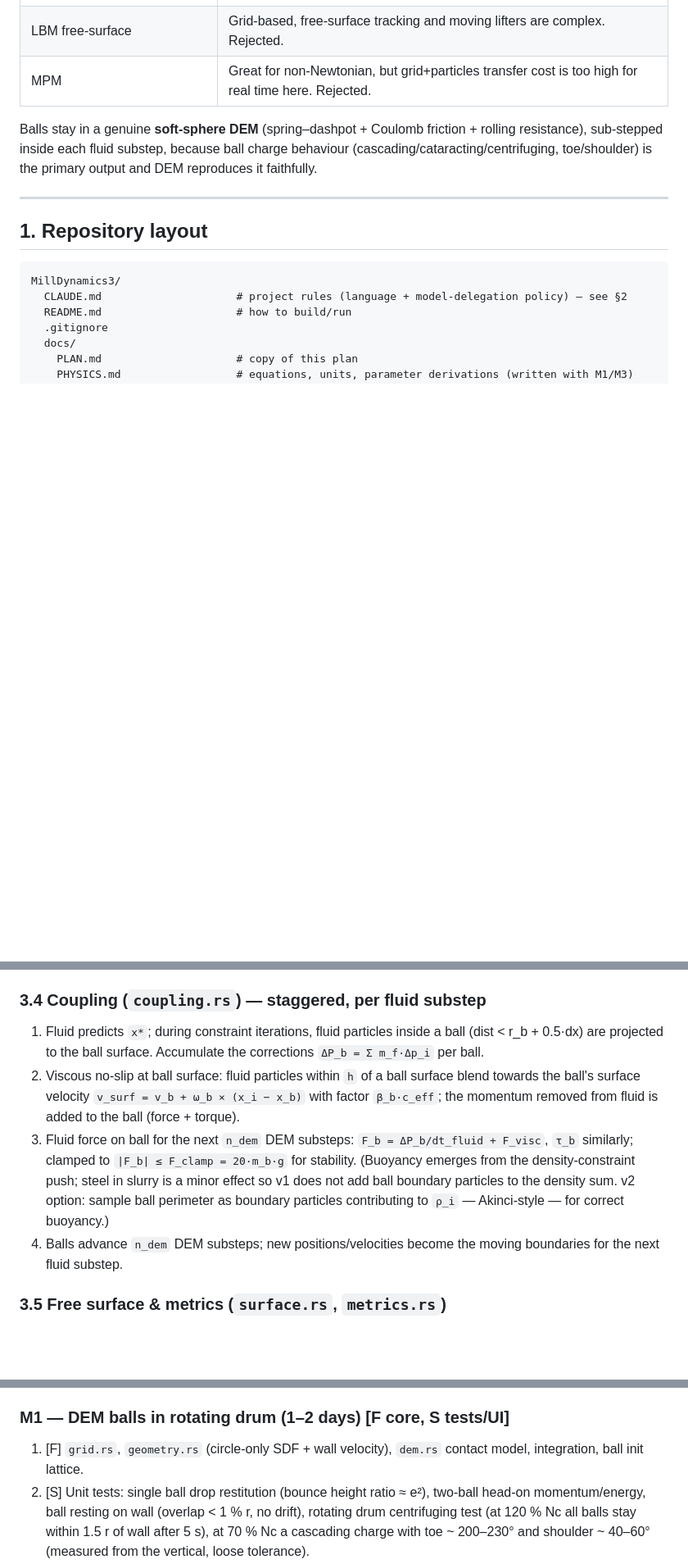
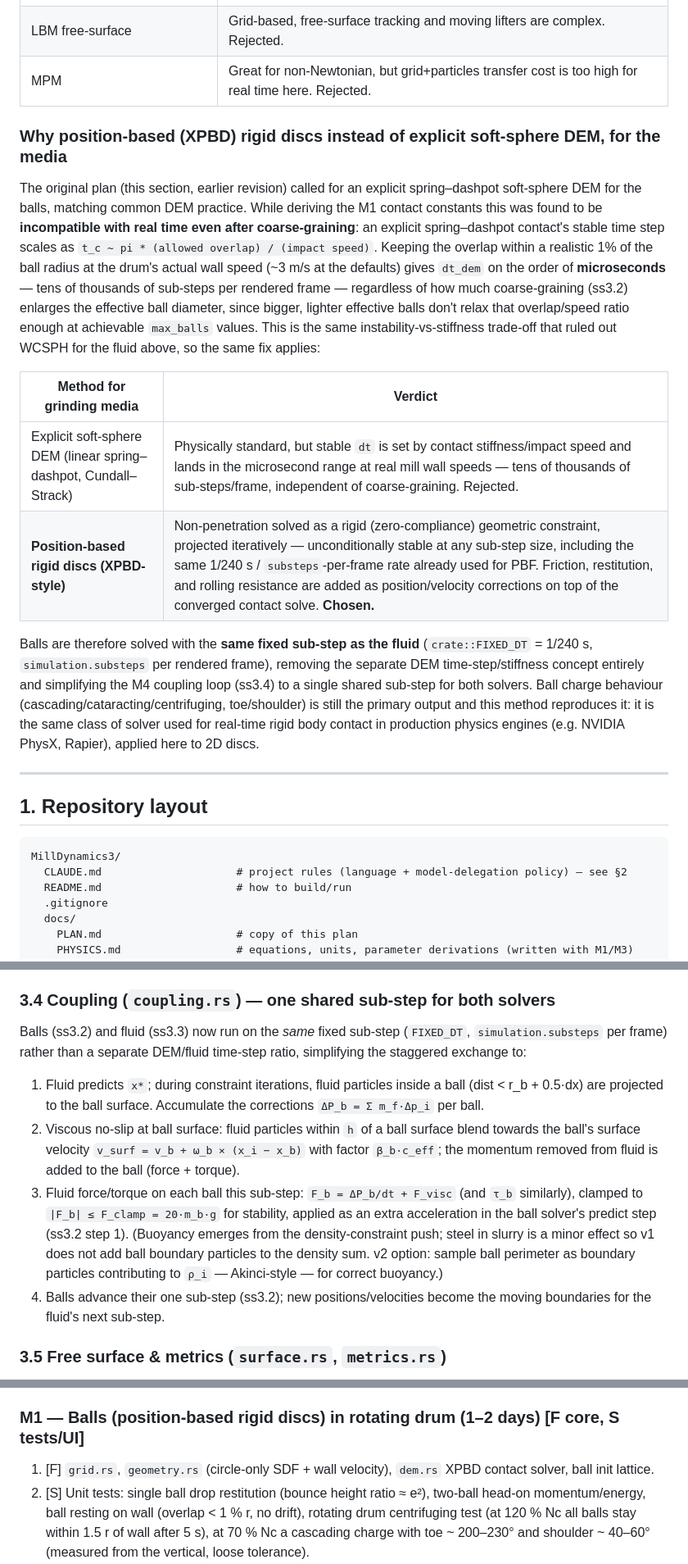
Before and after one commit to ToshihiroIguchi/MillDynamics3, a Markdown page: docs/PLAN.md, 3 parts joined by grey strips. Shown at 82% size. Rendered like a GitHub page; blank space fills up the shorter version.

```diff
--- a/docs/PLAN.md
+++ b/docs/PLAN.md
@@ -26,9 +26,31 @@ Decisions already made with the user:
 | LBM free-surface | Grid-based, free-surface tracking and moving lifters are complex. Rejected. |
 | MPM | Great for non-Newtonian, but grid+particles transfer cost is too high for real time here. Rejected. |
 
-Balls stay in a genuine **soft-sphere DEM** (spring–dashpot + Coulomb friction + rolling resistance), sub-stepped
-inside each fluid substep, because ball charge behaviour (cascading/cataracting/centrifuging, toe/shoulder) is the
-primary output and DEM reproduces it faithfully.
+### Why position-based (XPBD) rigid discs instead of explicit soft-sphere DEM, for the media
+
+The original plan (this section, earlier revision) called for an explicit spring–dashpot soft-sphere
+DEM for the balls, matching common DEM practice. While deriving the M1 contact constants this was
+found to be **incompatible with real time even after coarse-graining**: an explicit spring–dashpot
+contact's stable time step scales as `t_c ~ pi * (allowed overlap) / (impact speed)`. Keeping the
+overlap within a realistic 1% of the ball radius at the drum's actual wall speed (~3 m/s at the
+defaults) gives `dt_dem` on the order of **microseconds** — tens of thousands of sub-steps per
+rendered frame — regardless of how much coarse-graining (ss3.2) enlarges the effective ball
+diameter, since bigger, lighter effective balls don't relax that overlap/speed ratio enough at
+achievable `max_balls` values. This is the same instability-vs-stiffness trade-off that ruled out
+WCSPH for the fluid above, so the same fix applies:
+
+| Method for grinding media | Verdict |
+|---|---|
+| Explicit soft-sphere DEM (linear spring–dashpot, Cundall–Strack) | Physically standard, but stable `dt` is set by contact stiffness/impact speed and lands in the microsecond range at real mill wall speeds — tens of thousands of sub-steps/frame, independent of coarse-graining. Rejected. |
+| **Position-based rigid discs (XPBD-style)** | Non-penetration solved as a rigid (zero-compliance) geometric constraint, projected iteratively — unconditionally stable at any sub-step size, including the same 1/240 s / `substeps`-per-frame rate already used for PBF. Friction, restitution, and rolling resistance are added as position/velocity corrections on top of the converged contact solve. **Chosen.** |
+
+Balls are therefore solved with the **same fixed sub-step as the fluid** (`crate::FIXED_DT` =
+1/240 s, `simulation.substeps` per rendered frame), removing the separate DEM time-step/stiffness
+concept entirely and simplifying the M4 coupling loop (ss3.4) to a single shared sub-step for both
+solvers. Ball charge behaviour (cascading/cataracting/centrifuging, toe/shoulder) is still the
+primary output and this method reproduces it: it is the same class of solver used for real-time
+rigid body contact in production physics engines (e.g. NVIDIA PhysX, Rapier), applied here to 2D
+discs.
 
 ---
 
@@ -198,16 +243,20 @@ since they are already functions of mass and radius.
   Papanastasiou-regularised effective viscosity `μ_eff = K·γ̇^(n−1) + τ_y(1−e^{−m γ̇})/γ̇`.
 - Dye: each fluid particle carries `dye ∈ [0,1]` (initial: left half 0 / right half 1, or top/bottom). Pure Lagrangian tracer (no diffusion) → mixing index computed in `metrics.rs`.
 
-### 3.4 Coupling (`coupling.rs`) — staggered, per fluid substep
+### 3.4 Coupling (`coupling.rs`) — one shared sub-step for both solvers
+Balls (ss3.2) and fluid (ss3.3) now run on the *same* fixed sub-step (`FIXED_DT`, `simulation.substeps`
+per frame) rather than a separate DEM/fluid time-step ratio, simplifying the staggered exchange to:
 1. Fluid predicts `x*`; during constraint iterations, fluid particles inside a ball (dist < r_b + 0.5·dx) are projected to
    the ball surface. Accumulate the corrections `ΔP_b = Σ m_f·Δp_i` per ball.
 2. Viscous no-slip at ball surface: fluid particles within `h` of a ball surface blend towards the ball's surface velocity
    `v_surf = v_b + ω_b × (x_i − x_b)` with factor `β_b·c_eff`; the momentum removed from fluid is added to the ball (force + torque).
-3. Fluid force on ball for the next `n_dem` DEM substeps: `F_b = ΔP_b/dt_fluid + F_visc`, `τ_b` similarly; clamped to
-   `|F_b| ≤ F_clamp = 20·m_b·g` for stability. (Buoyancy emerges from the density-constraint push; steel in slurry is a
-   minor effect so v1 does not add ball boundary particles to the density sum. v2 option: sample ball perimeter as
-   boundary particles contributing to `ρ_i` — Akinci-style — for correct buoyancy.)
-4. Balls advance `n_dem` DEM substeps; new positions/velocities become the moving boundaries for the next fluid substep.
+3. Fluid force/torque on each ball this sub-step: `F_b = ΔP_b/dt + F_visc` (and `τ_b` similarly), clamped to
+   `|F_b| ≤ F_clamp = 20·m_b·g` for stability, applied as an extra acceleration in the ball solver's predict step (ss3.2 step 1).
+   (Buoyancy emerges from the density-constraint push; steel in slurry is a minor effect so v1 does not add ball
+   boundary particles to the density sum. v2 option: sample ball perimeter as boundary particles contributing to
+   `ρ_i` — Akinci-style — for correct buoyancy.)
+4. Balls advance their one sub-step (ss3.2); new positions/velocities become the moving boundaries for the fluid's
+   next sub-step.
 
 ### 3.5 Free surface & metrics (`surface.rs`, `metrics.rs`)
 - Scalar field `φ` on a `G×G` grid (G = 128, spanning the drum bbox): splat each fluid particle with a smooth kernel of
@@ -281,8 +330,8 @@ Model assignment per CLAUDE.md: **[F]** = Fable (main session), **[S]** = sonnet
    with worker + canvas drawing a rotating empty drum from wasm-provided `drumAngle`.
    Verify: `scripts/build-wasm` + `npm run dev` → rotating drum with rotation marker at correct rpm.
 
-### M1 — DEM balls in rotating drum (1–2 days) [F core, S tests/UI]
-1. [F] `grid.rs`, `geometry.rs` (circle-only SDF + wall velocity), `dem.rs` contact model, integration, ball init lattice.
+### M1 — Balls (position-based rigid discs) in rotating drum (1–2 days) [F core, S tests/UI]
+1. [F] `grid.rs`, `geometry.rs` (circle-only SDF + wall velocity), `dem.rs` XPBD contact solver, ball init lattice.
 2. [S] Unit tests: single ball drop restitution (bounce height ratio ≈ e²), two-ball head-on momentum/energy, ball resting on wall
    (overlap < 1 % r, no drift), rotating drum centrifuging test (at 120 % Nc all balls stay within 1.5 r of wall after 5 s),
    at 70 % Nc a cascading charge with toe ~ 200–230° and shoulder ~ 40–60° (measured from the vertical, loose tolerance).
```
Also changed, not shown: other parts of docs/PLAN.md (+47 -24 lines).
